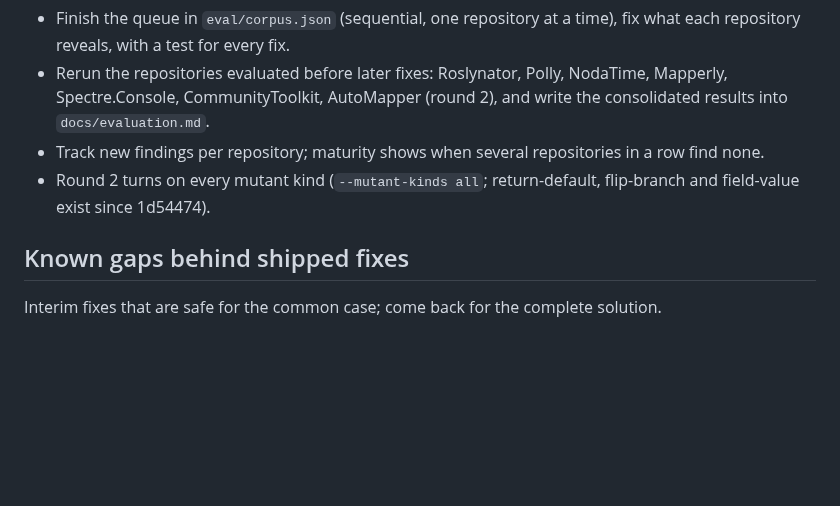
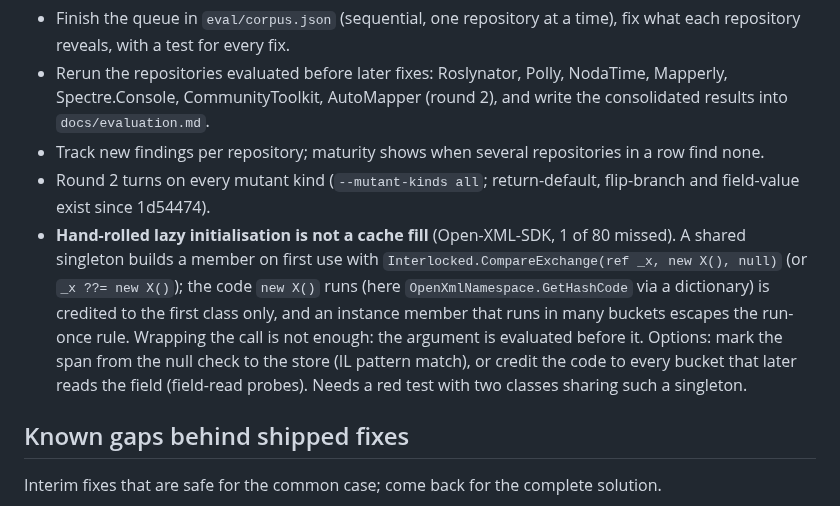
Before and after one commit to selcukgural/TestDetta, a Markdown page: docs/backlog.md, the part around the change. Rendered like a GitHub page; blank space fills up the shorter version.

Commit message:
Backlog: hand-rolled lazy initialisation is not seen as a cache fill
Co-Authored-By: Claude Opus 5.5 (1M context) <noreply@anthropic.com>

```diff
--- a/docs/backlog.md
+++ b/docs/backlog.md
@@ -14,6 +14,14 @@ that report numbers (value reporting) only once the numbers are proven right.
 - Track new findings per repository; maturity shows when several repositories in a row find none.
 - Round 2 turns on every mutant kind (`--mutant-kinds all`; return-default, flip-branch and
   field-value exist since 1d54474).
+- **Hand-rolled lazy initialisation is not a cache fill** (Open-XML-SDK, 1 of 80 missed). A shared
+  singleton builds a member on first use with `Interlocked.CompareExchange(ref _x, new X(), null)`
+  (or `_x ??= new X()`); the code `new X()` runs (here `OpenXmlNamespace.GetHashCode` via a
+  dictionary) is credited to the first class only, and an instance member that runs in many
+  buckets escapes the run-once rule. Wrapping the call is not enough: the argument is evaluated
+  before it. Options: mark the span from the null check to the store (IL pattern match), or credit
+  the code to every bucket that later reads the field (field-read probes). Needs a red test with
+  two classes sharing such a singleton.
 
 ## Known gaps behind shipped fixes
 
```
